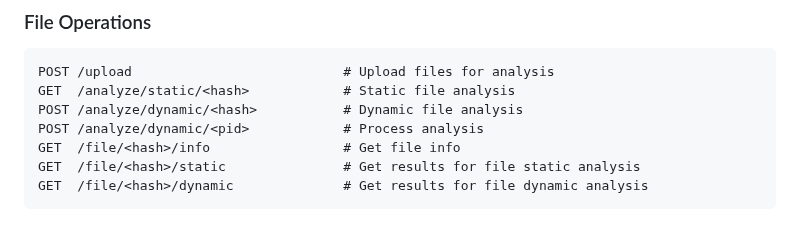
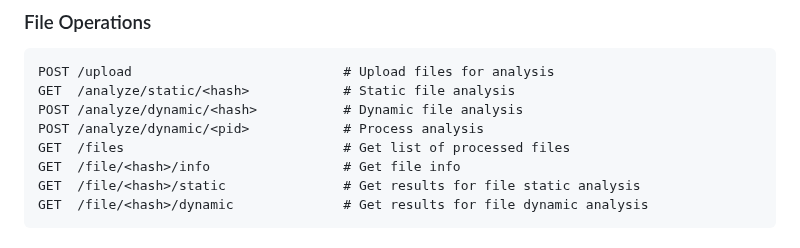
Before and after one commit to sh1dow3r/LitterBox, a Markdown page: README.md, the part around the change. Rendered like a GitHub page.

```diff
--- a/README.md
+++ b/README.md
@@ -80,6 +80,7 @@ POST /upload                           # Upload files for analysis
 GET  /analyze/static/<hash>            # Static file analysis
 POST /analyze/dynamic/<hash>           # Dynamic file analysis
 POST /analyze/dynamic/<pid>            # Process analysis
+GET  /files                            # Get list of processed files
 GET  /file/<hash>/info                 # Get file info
 GET  /file/<hash>/static               # Get results for file static analysis
 GET  /file/<hash>/dynamic              # Get results for file dynamic analysis
```
